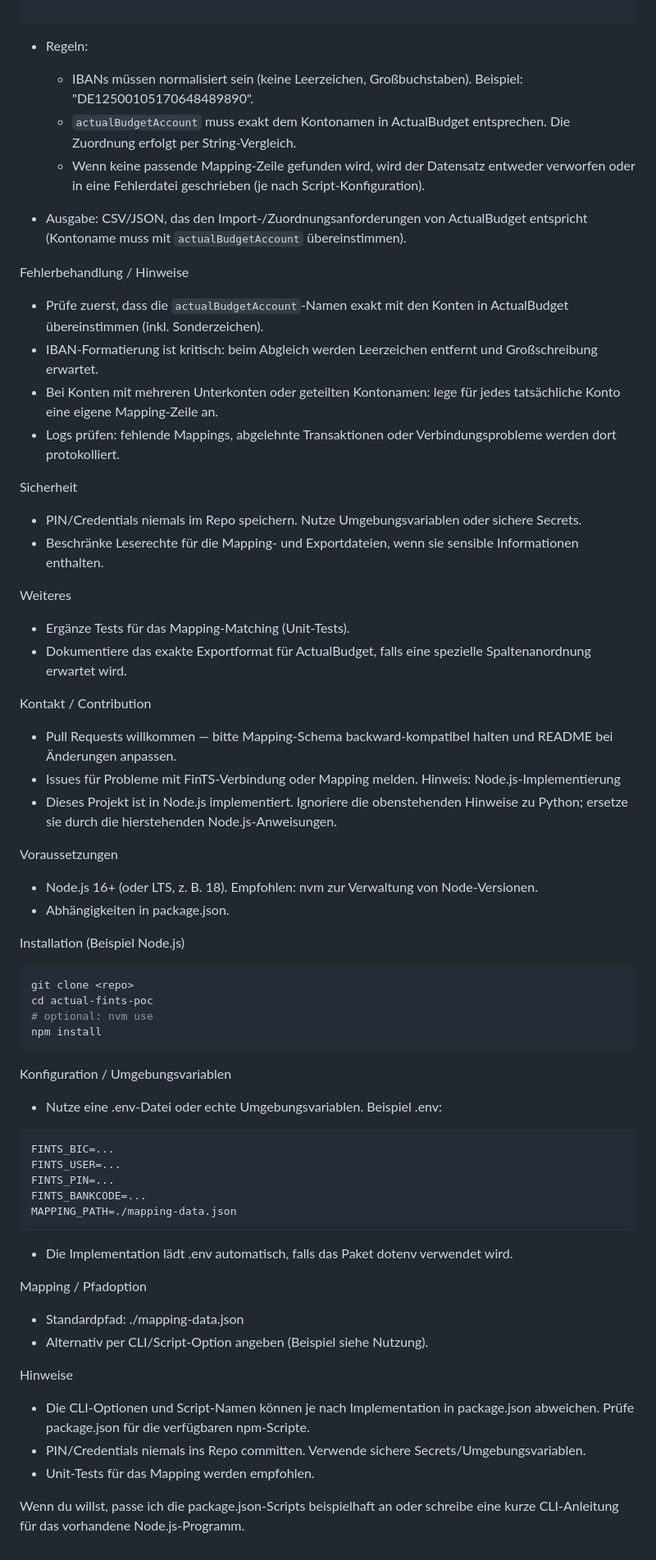
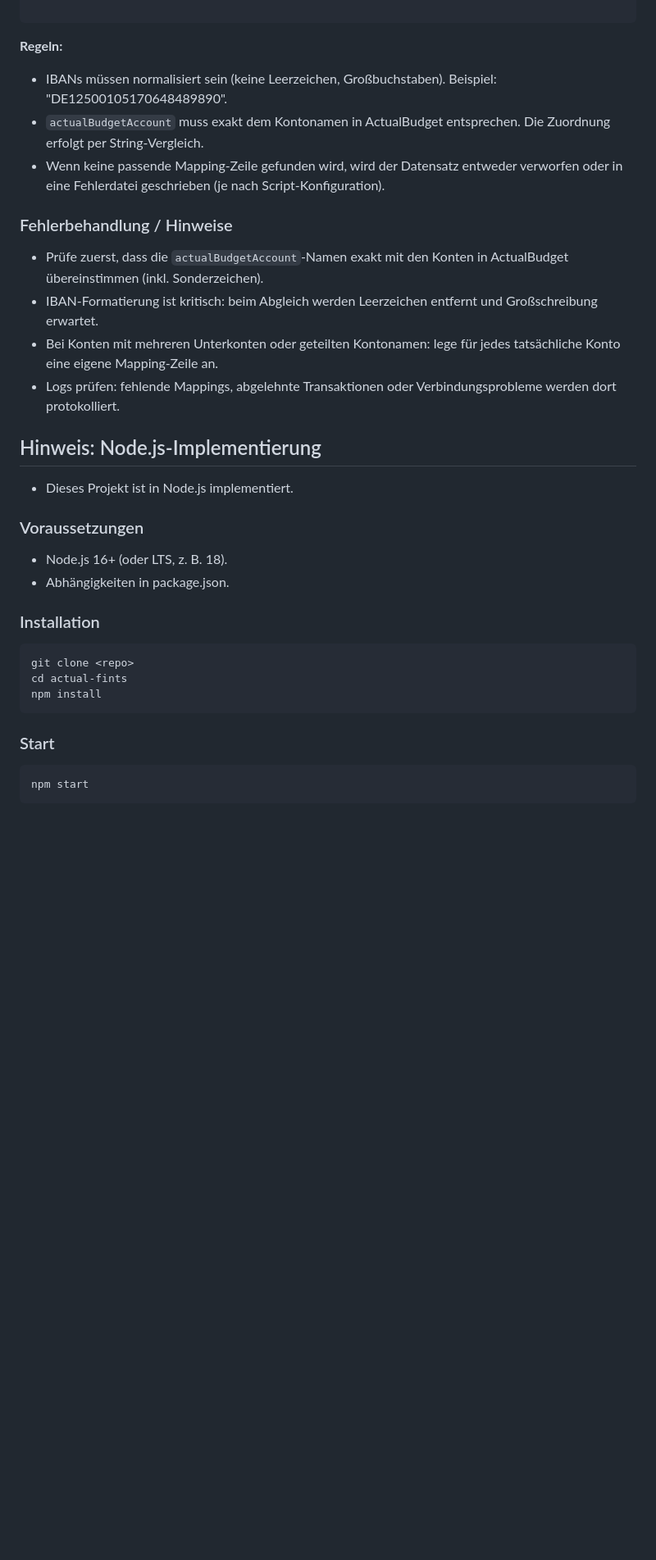
Before and after one commit to bastianpohl/actual-fints, a Markdown page: readme.md, the part around one of its changes. Shown at 82% size. Drawn GitHub-style; blank space fills up the shorter version.

Commit message:
Update der readme.md

````diff
--- a/readme.md
+++ b/readme.md
@@ -26,63 +58,33 @@ Mapping (wichtig)
 ]
 
 ```
-- Regeln:
+**Regeln:**
    - IBANs müssen normalisiert sein (keine Leerzeichen, Großbuchstaben). Beispiel: "DE12500105170648489890".
    - `actualBudgetAccount` muss exakt dem Kontonamen in ActualBudget entsprechen. Die Zuordnung erfolgt per String‑Vergleich.
    - Wenn keine passende Mapping‑Zeile gefunden wird, wird der Datensatz entweder verworfen oder in eine Fehlerdatei geschrieben (je nach Script‑Konfiguration).
 
-- Ausgabe: CSV/JSON, das den Import‑/Zuordnungsanforderungen von ActualBudget entspricht (Kontoname muss mit `actualBudgetAccount` übereinstimmen).
 
-Fehlerbehandlung / Hinweise
+### Fehlerbehandlung / Hinweise
 - Prüfe zuerst, dass die `actualBudgetAccount`‑Namen exakt mit den Konten in ActualBudget übereinstimmen (inkl. Sonderzeichen).
 - IBAN‑Formatierung ist kritisch: beim Abgleich werden Leerzeichen entfernt und Großschreibung erwartet.
 - Bei Konten mit mehreren Unterkonten oder geteilten Kontonamen: lege für jedes tatsächliche Konto eine eigene Mapping‑Zeile an.
 - Logs prüfen: fehlende Mappings, abgelehnte Transaktionen oder Verbindungsprobleme werden dort protokolliert.
 
-Sicherheit
-- PIN/Credentials niemals im Repo speichern. Nutze Umgebungsvariablen oder sichere Secrets.
-- Beschränke Leserechte für die Mapping‑ und Exportdateien, wenn sie sensible Informationen enthalten.
+## Hinweis: Node.js‑Implementierung
+- Dieses Projekt ist in Node.js implementiert.
 
-Weiteres
-- Ergänze Tests für das Mapping‑Matching (Unit‑Tests).
-- Dokumentiere das exakte Exportformat für ActualBudget, falls eine spezielle Spaltenanordnung erwartet wird.
-
-Kontakt / Contribution
-- Pull Requests willkommen — bitte Mapping‑Schema backward‑kompatibel halten und README bei Änderungen anpassen.
-- Issues für Probleme mit FinTS‑Verbindung oder Mapping melden.
-Hinweis: Node.js‑Implementierung
-- Dieses Projekt ist in Node.js implementiert. Ignoriere die obenstehenden Hinweise zu Python; ersetze sie durch die hierstehenden Node.js‑Anweisungen.
-
-Voraussetzungen
-- Node.js 16+ (oder LTS, z. B. 18). Empfohlen: nvm zur Verwaltung von Node‑Versionen.
+### Voraussetzungen
+- Node.js 16+ (oder LTS, z. B. 18).
 - Abhängigkeiten in package.json.
 
-Installation (Beispiel Node.js)
+### Installation
 ```bash
 git clone <repo>
-cd actual-fints-poc
-# optional: nvm use
+cd actual-fints
 npm install
 ```
 
-Konfiguration / Umgebungsvariablen
-- Nutze eine .env‑Datei oder echte Umgebungsvariablen. Beispiel .env:
+### Start
+```bash
+npm start
 ```
-FINTS_BIC=...
-FINTS_USER=...
-FINTS_PIN=...
-FINTS_BANKCODE=...
-MAPPING_PATH=./mapping-data.json
-```
-- Die Implementation lädt .env automatisch, falls das Paket dotenv verwendet wird.
-
-Mapping / Pfadoption
-- Standardpfad: ./mapping-data.json
-- Alternativ per CLI/Script‑Option angeben (Beispiel siehe Nutzung).
-
-Hinweise
-- Die CLI‑Optionen und Script‑Namen können je nach Implementation in package.json abweichen. Prüfe package.json für die verfügbaren npm‑Scripte.
-- PIN/Credentials niemals ins Repo committen. Verwende sichere Secrets/Umgebungsvariablen.
-- Unit‑Tests für das Mapping werden empfohlen.
-
-Wenn du willst, passe ich die package.json‑Scripts beispielhaft an oder schreibe eine kurze CLI‑Anleitung für das vorhandene Node.js‑Programm.
````
Also changed, not shown: other parts of readme.md (+39 -7 lines).
